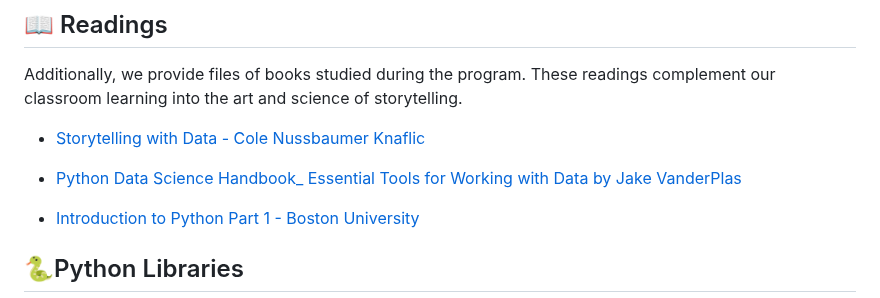
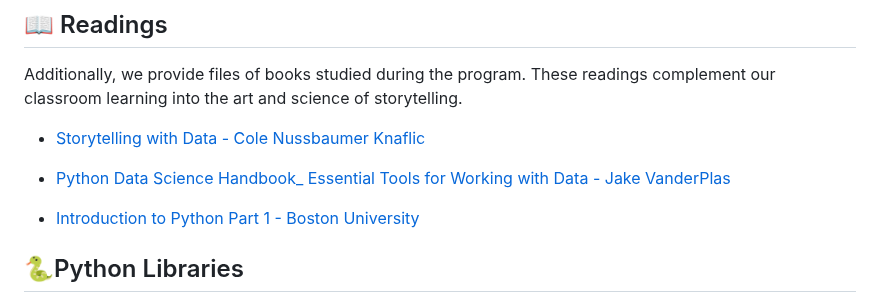
Before and after one commit to Mindful-AI-Assistants/storytelling-first-semester-2024, a Markdown page: README.md, the part around the change. Rendered like a GitHub page.

Commit message:
Update README.md
Signed-off-by: Fabiana Campanari <113218619+FabianaCampanari@users.noreply.github.com>

```diff
--- a/README.md
+++ b/README.md
@@ -65,7 +65,7 @@ Additionally, we provide files of books studied during the program. These readin
 
 * [Storytelling with Data - Cole Nussbaumer Knaflic](https://github.com/MindfulAI-Copilots-Bots/Storytelling/blob/dd4dbaa850276f11579ef20d7a1a37e634e00c67/Books/Storytelling%20with%20Data.pdf)
 
-* [Python Data Science Handbook_ Essential Tools for Working with Data by Jake VanderPlas](https://github.com/MindfulAI-Copilots-Bots/Storytelling/blob/e4d0151f3d069f1d1bcefdf4e61579a12301051b/Books/Jake%20VanderPlas%20-%20Python%20Data%20Science%20Handbook_%20Essential%20Tools%20for%20Working%20with%20Data-O%E2%80%99Reilly%20Media%20(2016).epub)
+* [Python Data Science Handbook_ Essential Tools for Working with Data - Jake VanderPlas](https://github.com/MindfulAI-Copilots-Bots/Storytelling/blob/e4d0151f3d069f1d1bcefdf4e61579a12301051b/Books/Jake%20VanderPlas%20-%20Python%20Data%20Science%20Handbook_%20Essential%20Tools%20for%20Working%20with%20Data-O%E2%80%99Reilly%20Media%20(2016).epub)
 
 * [Introduction to Python Part 1 - Boston University](https://github.com/MindfulAI-Copilots-Bots/Storytelling/blob/34ae40472dbf596871f493922747fb784c41d869/Books/Intro_to_Python_Part_1.pdf)
 
```
